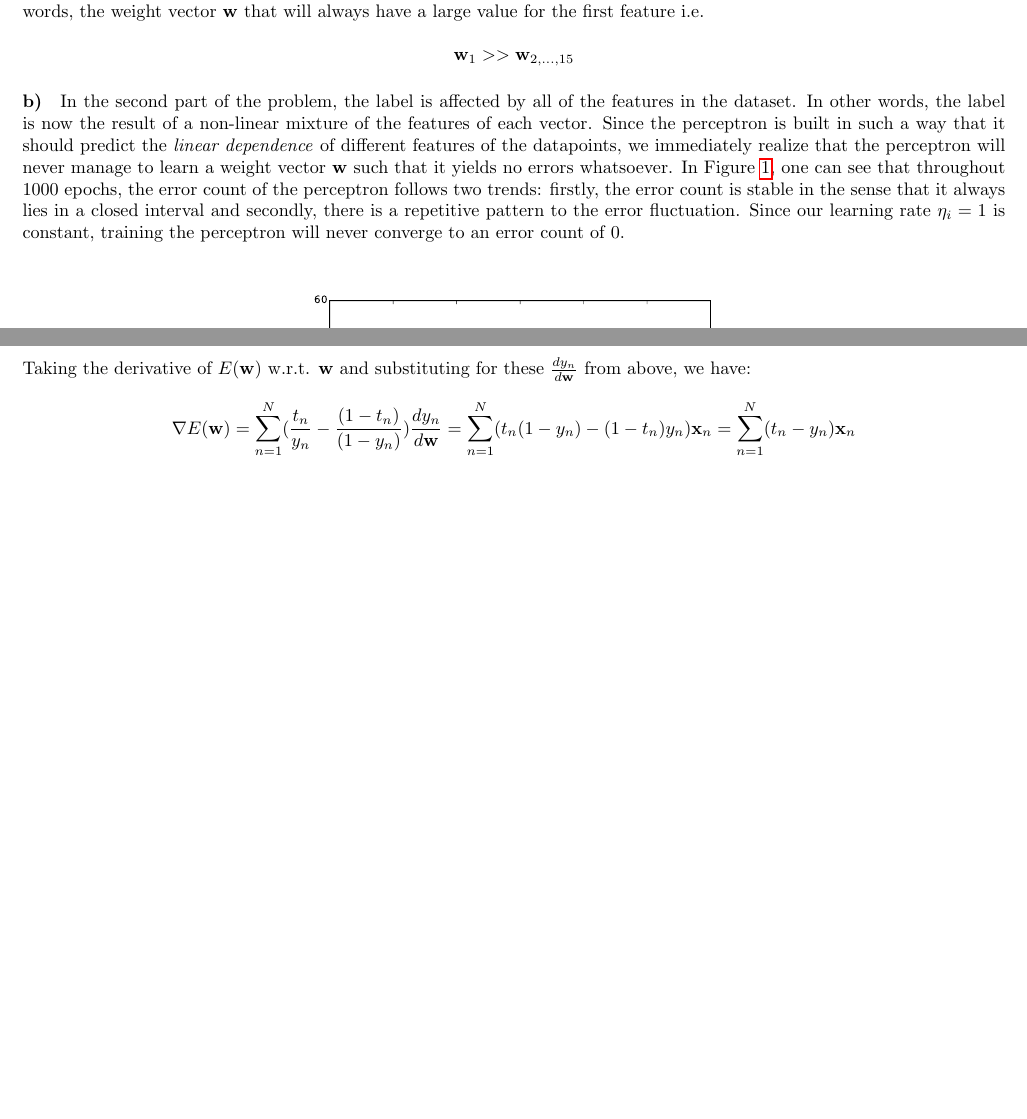
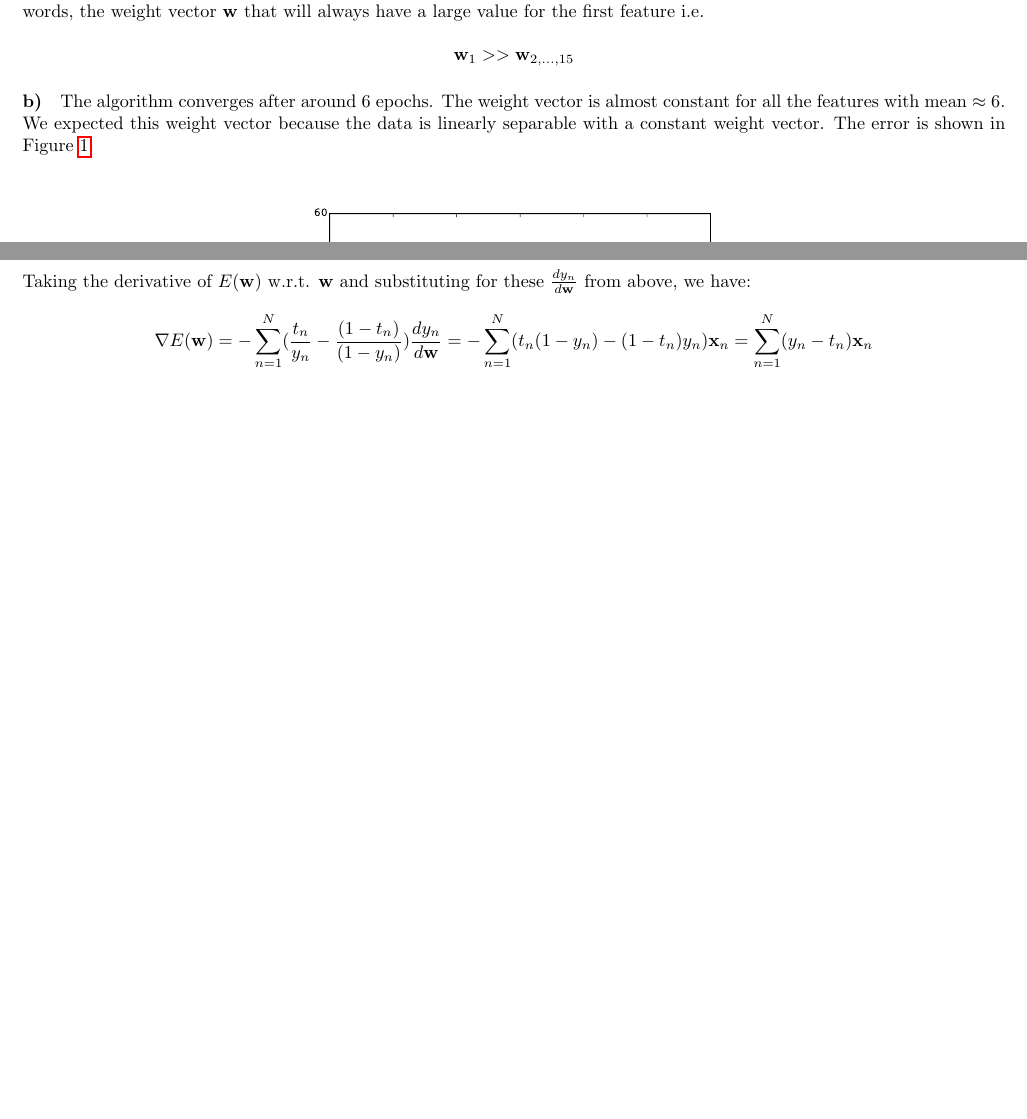
Before and after one commit to Sabina321/cs_242_homework_five, a LaTeX problem sheet (hw3_cs242.tex): two parts of pages 2 and 3 of 5, joined at a grey line, cut so that both start at the same text. Compiled offline with pdfLaTeX.

Commit message:
fixed 3b

```diff
--- a/hw3_cs242.tex
+++ b/hw3_cs242.tex
@@ -239,7 +239,11 @@ After running the code, we see that the perceptron manages to finish after $2$ e
 \]
 
 \paragraph{b)}
-In the second part of the problem, the label is affected by all of the features in the dataset. In other words, the label is now the result of a non-linear mixture of the features of each vector. Since the perceptron is built in such a way that it should predict the \textit{linear dependence} of different features of the datapoints, we immediately realize that the perceptron will never manage to learn a weight vector $\mathbf{w}$ such that it yields no errors whatsoever. In Figure~\ref{fig:prcp}, one can see that throughout 1000 epochs, the error count of the perceptron follows two trends: firstly, the error count is stable in the sense that it always lies in a closed interval and secondly, there is a repetitive pattern to the error fluctuation. Since our learning rate $\eta_i=1$ is constant, training the perceptron will never converge to an error count of 0.
+
+The algorithm converges after around $6$ epochs. The weight vector is almost constant for all the features with mean $\approx 6$. We expected this weight vector because the data is linearly separable with a constant weight vector. The error is shown in Figure~\ref{fig:prcp}.
+
+%\paragraph{b)}
+%In the second part of the problem, the label is affected by all of the features in the dataset. In other words, the label is now the result of a non-linear mixture of the features of each vector. Since the perceptron is built in such a way that it should predict the \textit{linear dependence} of different features of the datapoints, we immediately realize that the perceptron will never manage to learn a weight vector $\mathbf{w}$ such that it yields no errors whatsoever. In Figure~\ref{fig:prcp}, one can see that throughout 1000 epochs, the error count of the perceptron follows two trends: firstly, the error count is stable in the sense that it always lies in a closed interval and secondly, there is a repetitive pattern to the error fluctuation. Since our learning rate $\eta_i=1$ is constant, training the perceptron will never converge to an error count of 0.
 
 \begin{figure}[ht]
 \centering\includegraphics[width=0.5\textwidth]{prcp.pdf}
@@ -277,7 +281,7 @@ and
 \end{equation*}
 Taking the derivative of $E(\mathbf{w})$ w.r.t. $\mathbf{w}$ and substituting for these $\frac{d y_n}{d \mathbf{w}}$ from above, we have:
 \begin{equation*}
-\nabla E(\mathbf{w}) = \sum_{n=1}^N (\frac{t_n}{y_n}  - \frac{(1-t_n)}{(1-y_n)}) \frac{d y_n}{d \mathbf{w}} = \sum_{n=1}^N (t_n(1-y_n)-(1-t_n)y_n) \mathbf{x}_n = \sum_{n=1}^N(t_n - y_n)\mathbf{x}_n
+\nabla E(\mathbf{w}) = -\sum_{n=1}^N (\frac{t_n}{y_n}  - \frac{(1-t_n)}{(1-y_n)}) \frac{d y_n}{d \mathbf{w}} = -\sum_{n=1}^N (t_n(1-y_n)-(1-t_n)y_n) \mathbf{x}_n = \sum_{n=1}^N(y_n - t_n)\mathbf{x}_n
 \end{equation*}
 
 \end{document}
```
Also changed, not shown: hw3_cs242.pdf.
